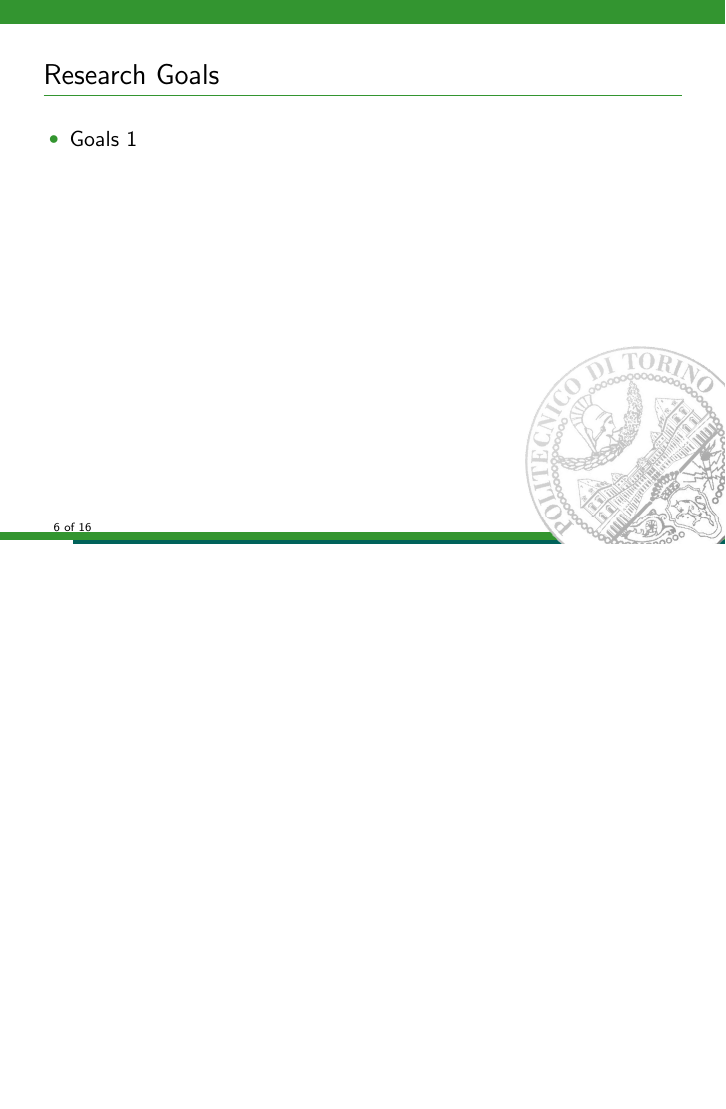
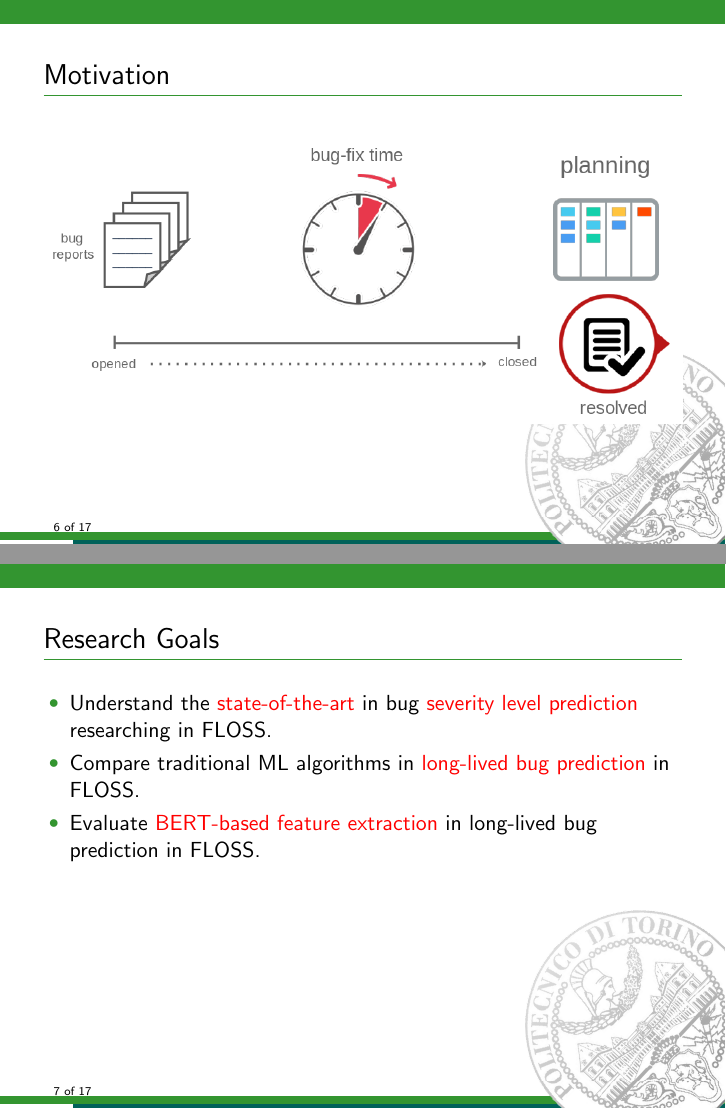
Before and after one commit to gomesluiz/my-doctoral-presentation, LaTeX slides (chameleon.tex, which reads content.tex): page 6 of 16 before the commit and pages 6 and 7 of 17 after it, the two joined at a grey line, the shorter picture padded with empty space. Compiled offline with pdfLaTeX.

Commit message:
Updates from Overleaf

```diff
--- a/content.tex
+++ b/content.tex
@@ -34,16 +34,26 @@
     \end{figure}
 \end{frame}
 
+\begin{frame}[t,fragile]{Motivation}
+    \begin{figure}
+        \centering
+        \includegraphics[width=\textwidth]{figures/bug-fix-time-1.png}
+        \label{fig:contexto-1}
+    \end{figure}
+\end{frame}
+
 \begin{frame}[t,fragile]{Research Goals}
-\begin{itemize}
-\item Goals 1
-\end{itemize}
+    \begin{itemize}
+        \item Understand the \alert{state-of-the-art} in bug \alert{severity level prediction} researching in FLOSS.
+        \item Compare traditional ML algorithms in \alert{long-lived bug prediction} in FLOSS.
+        \item Evaluate \alert{BERT-based feature extraction} in long-lived bug prediction in FLOSS.
+    \end{itemize}
 \end{frame}
 
 \begin{frame}[t,fragile]{Second Goal}
-\begin{itemize}
-\item First goal
-\end{itemize}
+    \begin{itemize}
+        \item First goal
+    \end{itemize}
 \end{frame}
 
 \begin{frame}[t,fragile]{Research Questions}
```
Also changed, not shown: figures/bug-fix-time-1.png (added).
